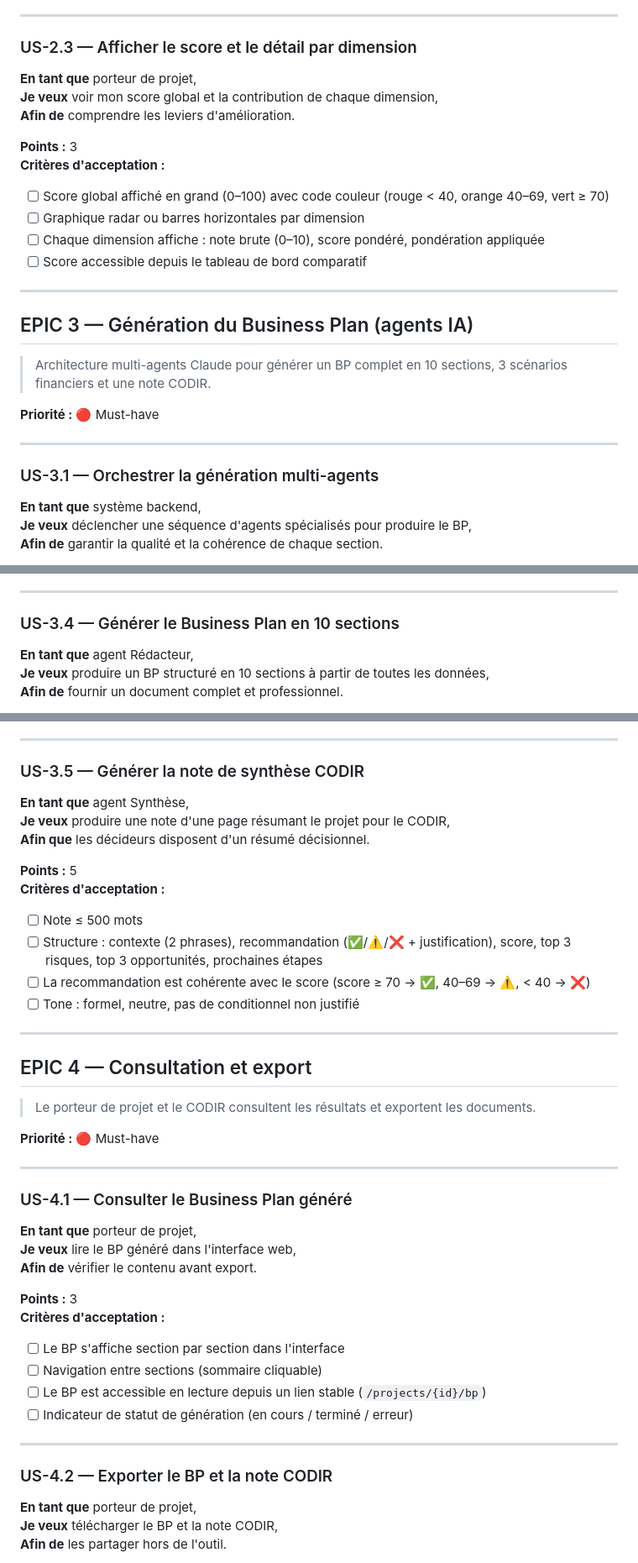
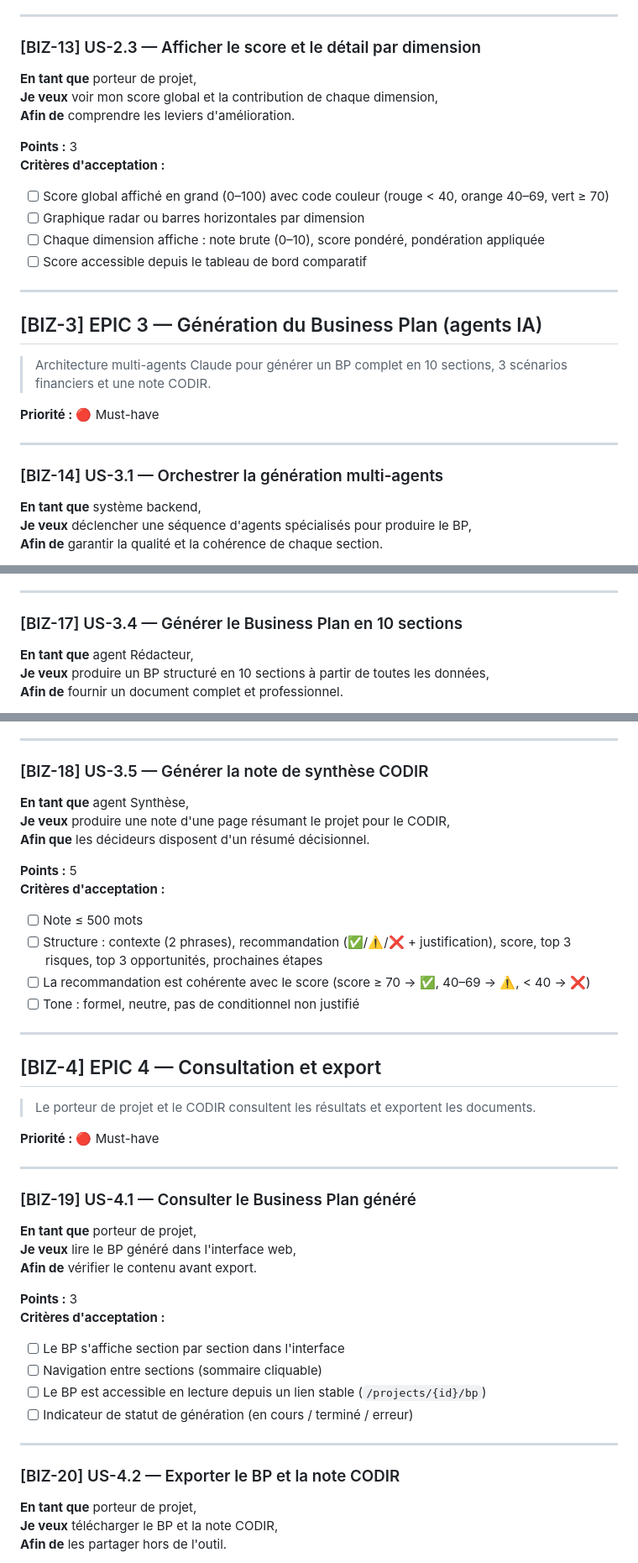
Before and after one commit to BenjGue/emba-bp-analyst, a Markdown page: docs/backlog.md, 3 parts joined by grey strips. Shown at 84% size. Rendered like a GitHub page.

```diff
--- a/docs/backlog.md
+++ b/docs/backlog.md
@@ -121,7 +121,7 @@
 
 ---
 
-### US-2.3 — Afficher le score et le détail par dimension
+### [BIZ-13] US-2.3 — Afficher le score et le détail par dimension
 **En tant que** porteur de projet,
 **Je veux** voir mon score global et la contribution de chaque dimension,
 **Afin de** comprendre les leviers d'amélioration.
@@ -135,7 +135,7 @@
 
 ---
 
-## EPIC 3 — Génération du Business Plan (agents IA)
+## [BIZ-3] EPIC 3 — Génération du Business Plan (agents IA)
 
 > Architecture multi-agents Claude pour générer un BP complet en 10 sections, 3 scénarios financiers et une note CODIR.
 
@@ -143,7 +143,7 @@
 
 ---
 
-### US-3.1 — Orchestrer la génération multi-agents
+### [BIZ-14] US-3.1 — Orchestrer la génération multi-agents
 **En tant que** système backend,
 **Je veux** déclencher une séquence d'agents spécialisés pour produire le BP,
 **Afin de** garantir la qualité et la cohérence de chaque section.
@@ -187,7 +187,7 @@
 
 ---
 
-### US-3.4 — Générer le Business Plan en 10 sections
+### [BIZ-17] US-3.4 — Générer le Business Plan en 10 sections
 **En tant que** agent Rédacteur,
 **Je veux** produire un BP structuré en 10 sections à partir de toutes les données,
 **Afin de** fournir un document complet et professionnel.
@@ -202,7 +202,7 @@
 
 ---
 
-### US-3.5 — Générer la note de synthèse CODIR
+### [BIZ-18] US-3.5 — Générer la note de synthèse CODIR
 **En tant que** agent Synthèse,
 **Je veux** produire une note d'une page résumant le projet pour le CODIR,
 **Afin que** les décideurs disposent d'un résumé décisionnel.
@@ -216,7 +216,7 @@
 
 ---
 
-## EPIC 4 — Consultation et export
+## [BIZ-4] EPIC 4 — Consultation et export
 
 > Le porteur de projet et le CODIR consultent les résultats et exportent les documents.
 
@@ -224,7 +224,7 @@
 
 ---
 
-### US-4.1 — Consulter le Business Plan généré
+### [BIZ-19] US-4.1 — Consulter le Business Plan généré
 **En tant que** porteur de projet,
 **Je veux** lire le BP généré dans l'interface web,
 **Afin de** vérifier le contenu avant export.
@@ -238,7 +238,7 @@
 
 ---
 
-### US-4.2 — Exporter le BP et la note CODIR
+### [BIZ-20] US-4.2 — Exporter le BP et la note CODIR
 **En tant que** porteur de projet,
 **Je veux** télécharger le BP et la note CODIR,
 **Afin de** les partager hors de l'outil.
```
Also changed, not shown: other parts of docs/backlog.md (+21 -21 lines).
